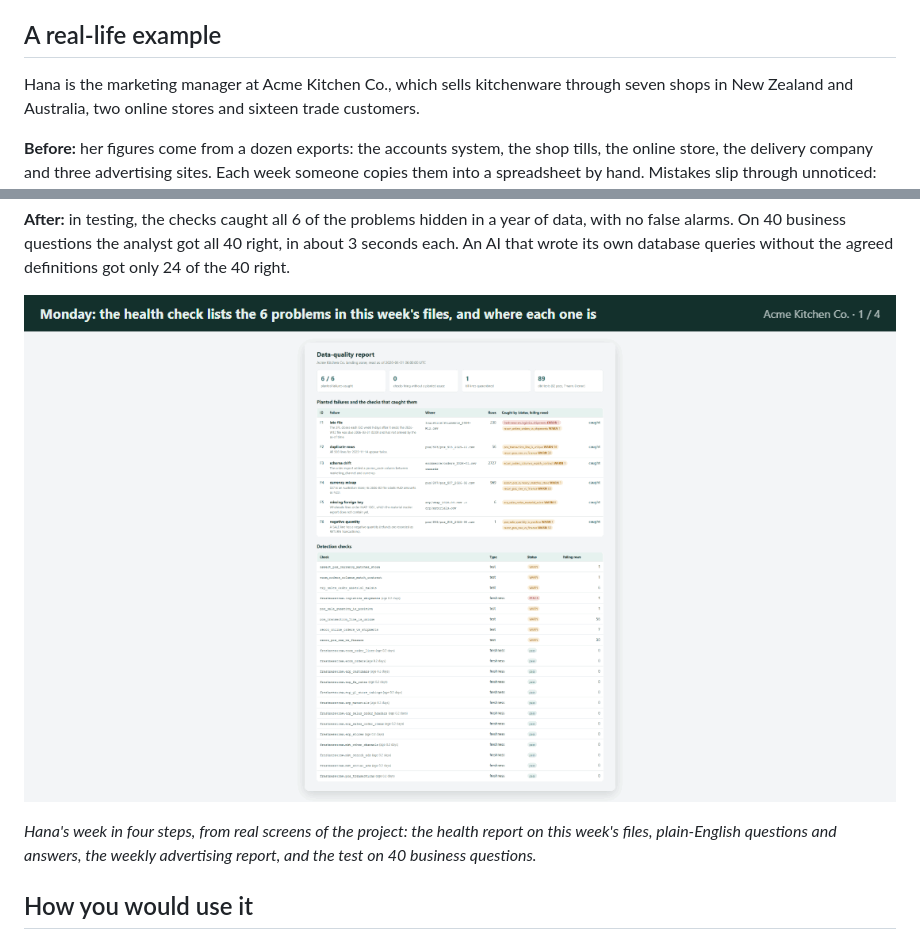
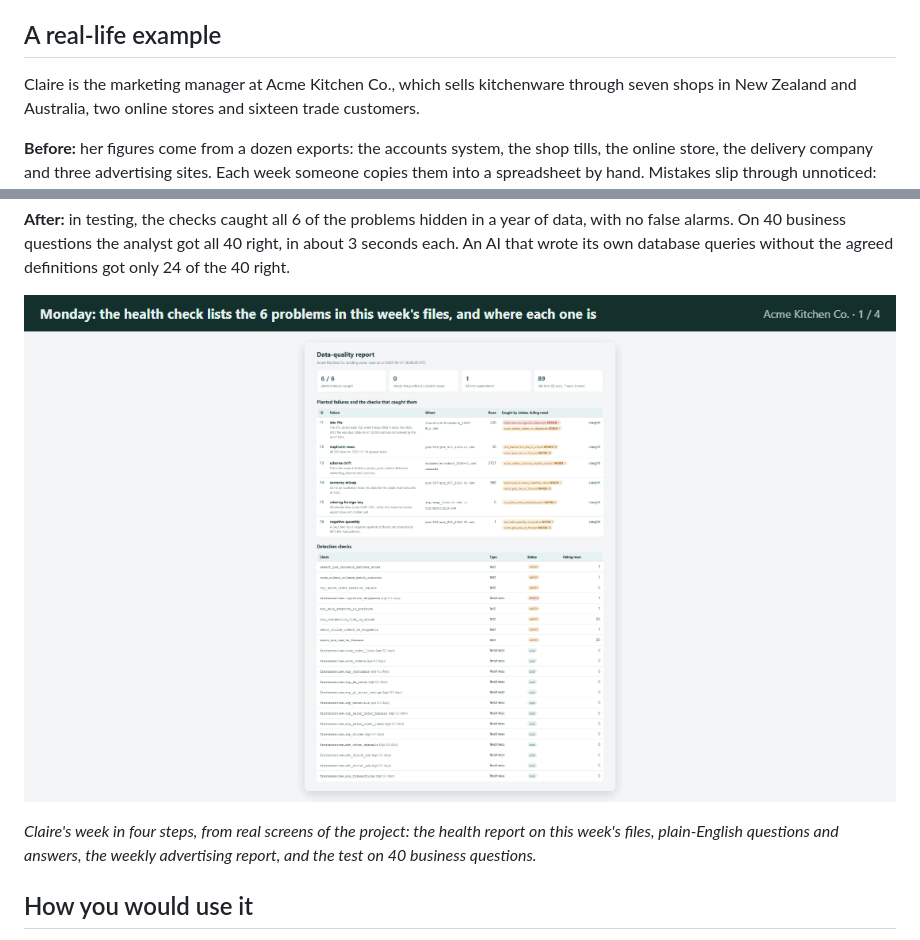
Before and after one commit to samiulhuda360/retail-data-ai, a Markdown page: README.md, 2 parts joined by grey strips. GitHub-like rendering; pictures changed too: docs/screenshots/example.gif.

```diff
--- a/README.md
+++ b/README.md
@@ -14,7 +14,7 @@ answers always come from the same agreed definitions, so two people asking the s
 
 ## A real-life example
 
-Hana is the marketing manager at Acme Kitchen Co., which sells kitchenware through seven shops in New Zealand and
+Claire is the marketing manager at Acme Kitchen Co., which sells kitchenware through seven shops in New Zealand and
 Australia, two online stores and sixteen trade customers.
 
 **Before:** her figures come from a dozen exports: the accounts system, the shop tills, the online store, the
@@ -39,5 +39,5 @@ queries without the agreed definitions got only 24 of the 40 right.
 
-*Hana's week in four steps, from real screens of the project: the health report on this week's files, plain-English
+*Claire's week in four steps, from real screens of the project: the health report on this week's files, plain-English
 questions and answers, the weekly advertising report, and the test on 40 business questions.*
 
 ## How you would use it
```
Also changed, not shown: other parts of README.md (+1 -1 lines).
